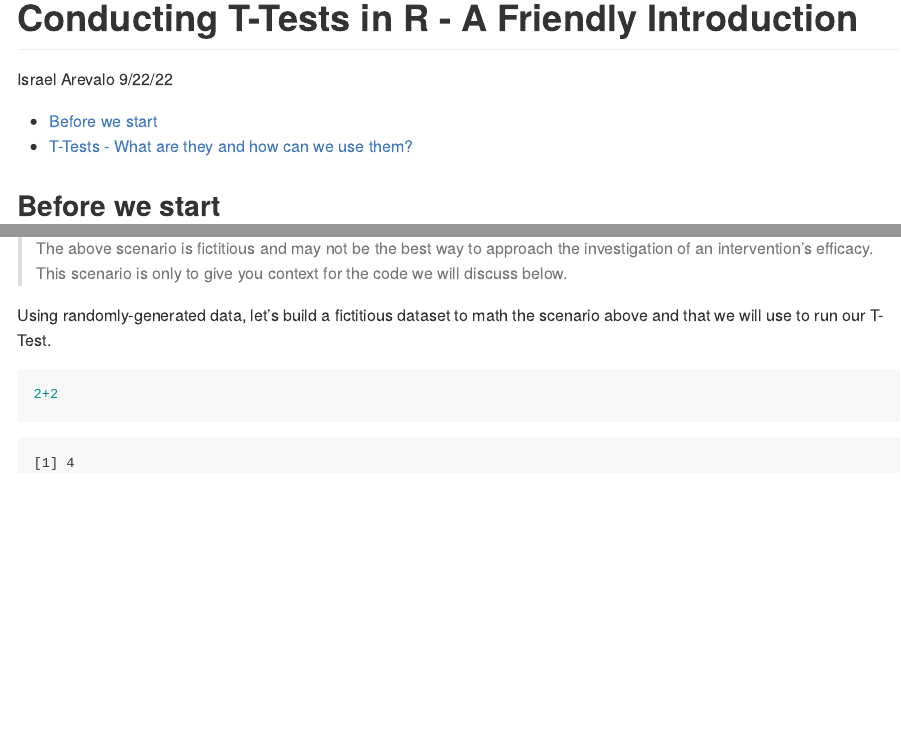
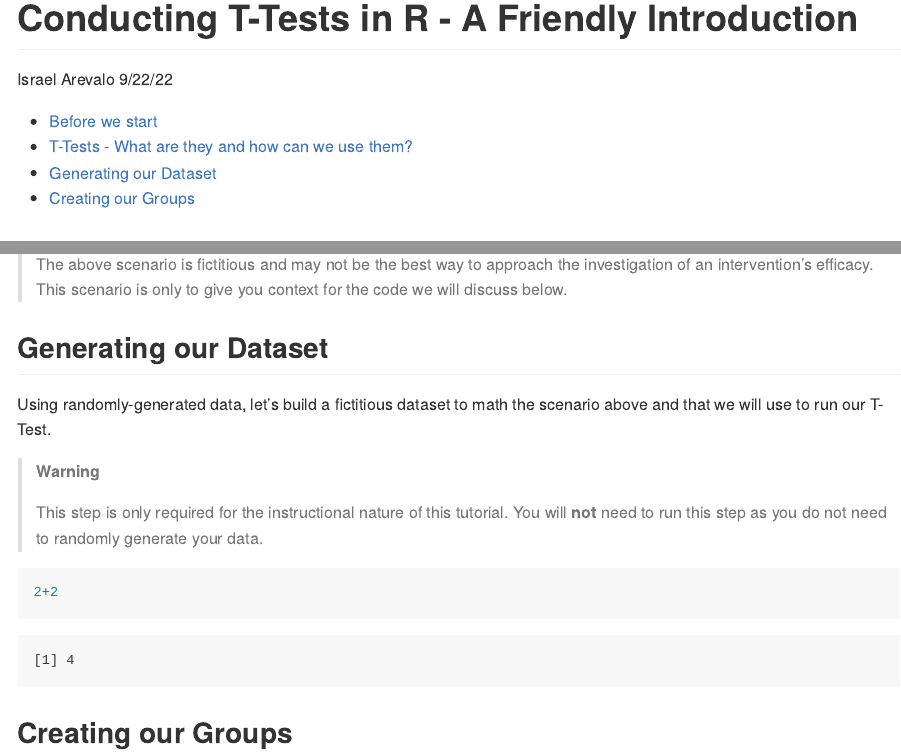
Before and after one commit to israelarevalo/R-simple-statistics, a Quarto document (TTests/ttests.qmd): the page in a window 1100 px wide, from its top, and a second part further down, joined at a grey line. The pictures show the output file TTests/ttests.md that the author committed with the source, drawn offline in the style of GitHub.

Commit message:
ttest update
updated some text

````diff
--- a/TTests/ttests.qmd
+++ b/TTests/ttests.qmd
@@ -29,10 +29,21 @@ The above scenario is fictitious and may not be the best way to approach the inv
 
 :::
 
+## Generating our Dataset
+
 Using randomly-generated data, let's build a fictitious dataset to math the scenario above and that we will use to run our T-Test.
+
+::: {.callout-warning appearance="simple"}
+
+This step is only required for the instructional nature of this tutorial. You will **not** need to run this step as you do not need to randomly generate your data.
+
+:::
+
 
 ```{r}
 2+2
 
 
 ```
+
+## Creating our Groups
````
Also changed, not shown: TTests/ttests.md.
